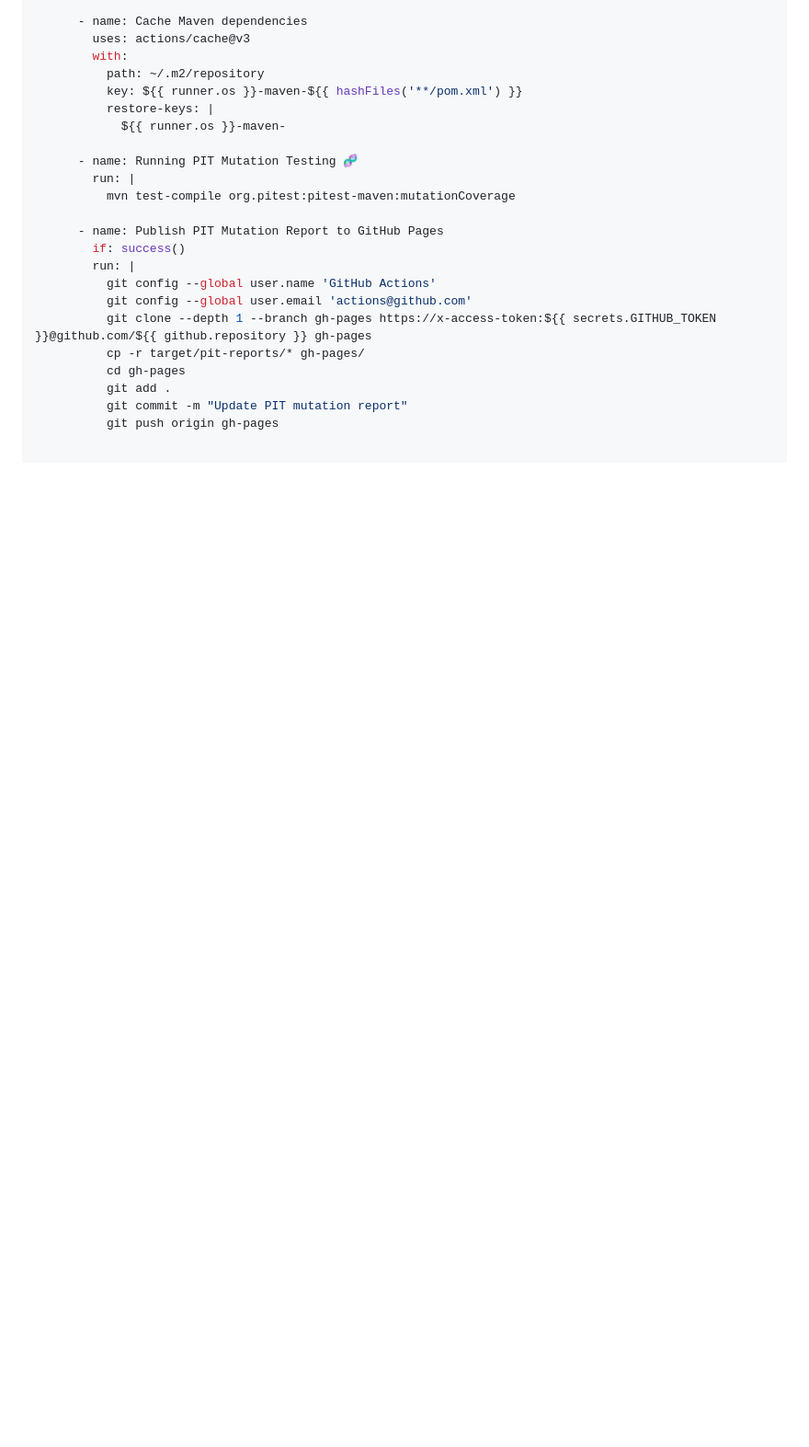
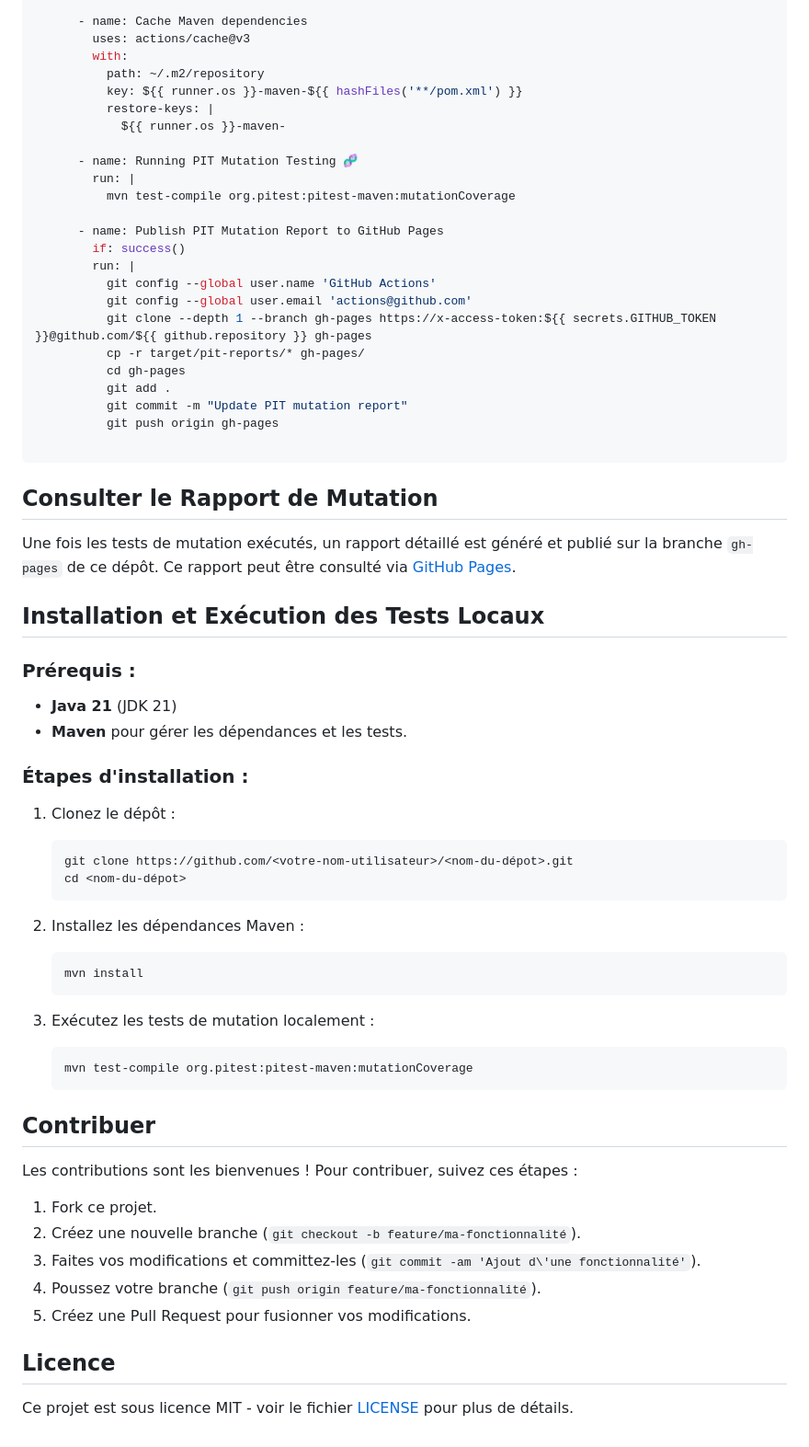
Before and after one commit to cmezerai/spring-mutation-testing, a Markdown page: README.md, the part around the change. Shown at 92% size. GitHub-like rendering; blank space fills up the shorter version.

Commit message:
chore: readme

````diff
--- a/README.md
+++ b/README.md
@@ -105,3 +105,47 @@ jobs:
           git add .
           git commit -m "Update PIT mutation report"
           git push origin gh-pages
+
+```
+## Consulter le Rapport de Mutation
+
+Une fois les tests de mutation exécutés, un rapport détaillé est généré et publié sur la branche `gh-pages` de ce dépôt. Ce rapport peut être consulté via [GitHub Pages](https://<votre-nom-utilisateur>.github.io/<nom-du-dépot>/).
+
+## Installation et Exécution des Tests Locaux
+
+### Prérequis :
+
+- **Java 21** (JDK 21)
+- **Maven** pour gérer les dépendances et les tests.
+
+### Étapes d'installation :
+
+1. Clonez le dépôt :
+   ```bash
+   git clone https://github.com/<votre-nom-utilisateur>/<nom-du-dépot>.git
+   cd <nom-du-dépot>
+   ```
+
+2. Installez les dépendances Maven :
+   ```bash
+   mvn install
+   ```
+
+3. Exécutez les tests de mutation localement :
+   ```bash
+   mvn test-compile org.pitest:pitest-maven:mutationCoverage
+   ```
+
+## Contribuer
+
+Les contributions sont les bienvenues ! Pour contribuer, suivez ces étapes :
+
+1. Fork ce projet.
+2. Créez une nouvelle branche (`git checkout -b feature/ma-fonctionnalité`).
+3. Faites vos modifications et committez-les (`git commit -am 'Ajout d\'une fonctionnalité'`).
+4. Poussez votre branche (`git push origin feature/ma-fonctionnalité`).
+5. Créez une Pull Request pour fusionner vos modifications.
+
+## Licence
+
+Ce projet est sous licence MIT - voir le fichier [LICENSE](LICENSE) pour plus de détails.
````
